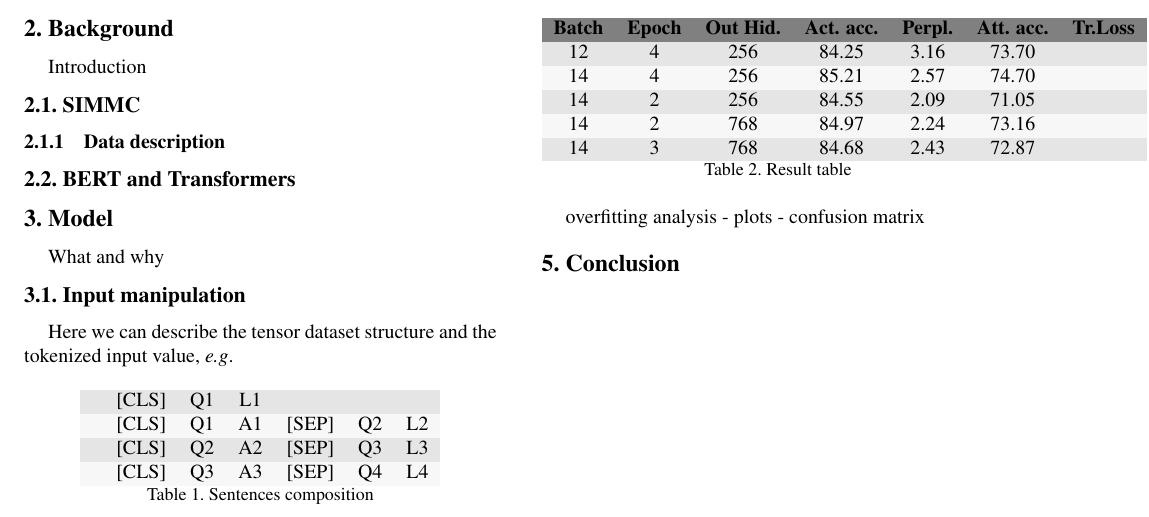
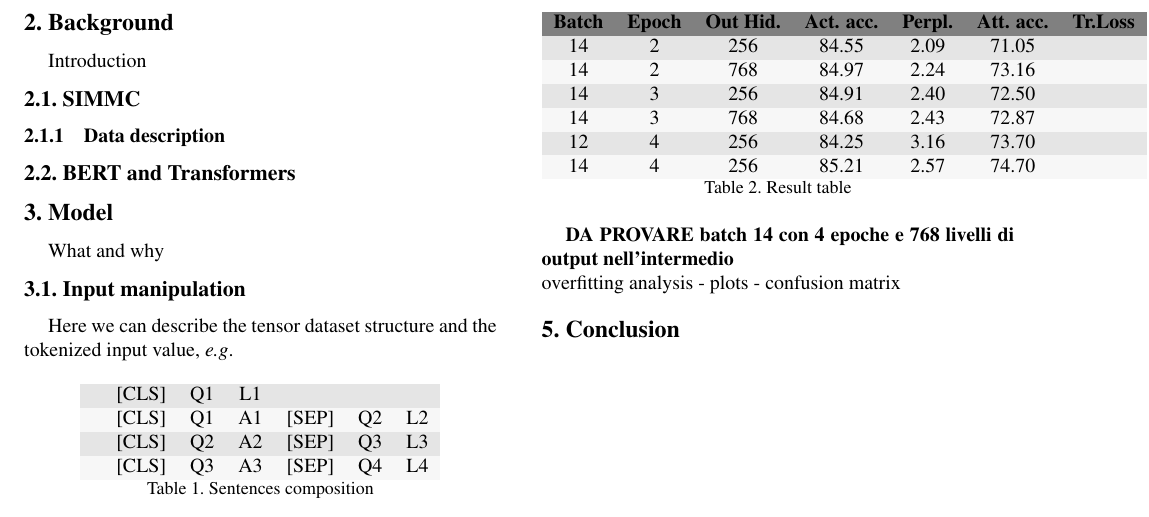
Before and after one commit to jmcrav/ActionPrediction4CA, a LaTeX paper (report/report.tex): part of the page, cut so that both start at the same text. The pictures show the PDF file report/report.pdf that the author committed with the source.

Commit message:
Test 3 epochs with 256 units in the last hidden layer

```diff
--- a/report/report.tex
+++ b/report/report.tex
@@ -122,21 +122,24 @@
 			\rowcolor[gray]{0.5}
 			\textbf{Batch} & \textbf{Epoch} & \textbf{Out Hid.} & \textbf{Act. acc.} & \textbf{Perpl.} & \textbf{Att. acc.} & \textbf{Tr.Loss} \\
 			\rowcolor[gray]{0.9}
-			12 & 4 & 256 & 84.25 & 3.16 & 73.70 & \\
-			\rowcolor[gray]{0.97}
-			14 & 4 & 256 & 85.21 & 2.57 & 74.70 & \\
-			\rowcolor[gray]{0.9}
 			14 & 2 & 256 & 84.55 & 2.09 & 71.05 & \\
 			\rowcolor[gray]{0.97}
 			14 & 2 & 768 & 84.97 & 2.24 & 73.16 & \\
 			\rowcolor[gray]{0.9}
+			14 & 3 & 256 & 84.91 & 2.40 & 72.50 & \\
+			\rowcolor[gray]{0.97}
 			14 & 3 & 768 & 84.68 & 2.43 & 72.87 & \\
+			\rowcolor[gray]{0.9}
+			12 & 4 & 256 & 84.25 & 3.16 & 73.70 & \\
+			\rowcolor[gray]{0.97}
+			14 & 4 & 256 & 85.21 & 2.57 & 74.70 & \\
 		\end{tabular}
 
 		\caption{\small{Result table}}
 		\label{tab:sentcomp}
 	\end{table}
 
+	\textbf{DA PROVARE batch 14 con 4 epoche e 768 livelli di output nell'intermedio} \newline
 	overfitting analysis - plots - confusion matrix
 	%------------------------------------------------------------------------
 	\section{Conclusion}
```
Also changed, not shown: colabNotebooks/MyBERT-local-machine-batch-14 epochs 3 hidden layer 256.pdf (added), report/report.pdf, 2 other files.
